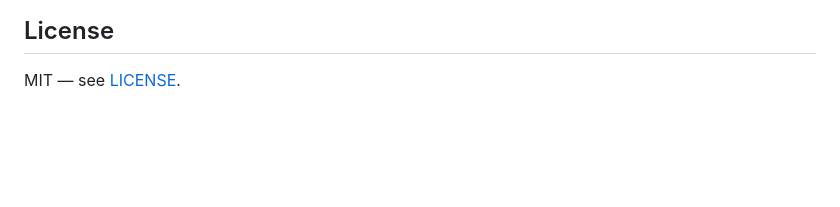
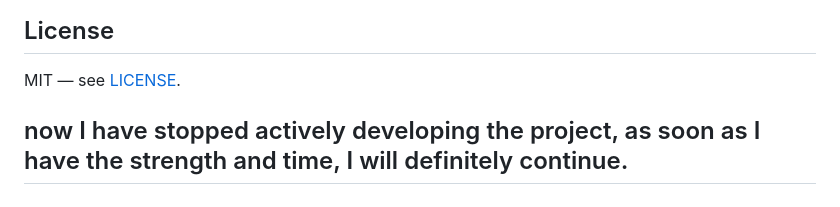
Before and after one commit to Deman-zez/HiveMC-Profile-Tracker, a Markdown page: README.md, the part around the change. Drawn GitHub-style; blank space fills up the shorter version.

```diff
--- a/README.md
+++ b/README.md
@@ -107,3 +107,6 @@ This project is unofficial and not affiliated with or endorsed by The Hive. All
 ## License
 
 MIT — see [LICENSE](LICENSE).
+
+
+## now I have stopped actively developing the project, as soon as I have the strength and time, I will definitely continue.
```
